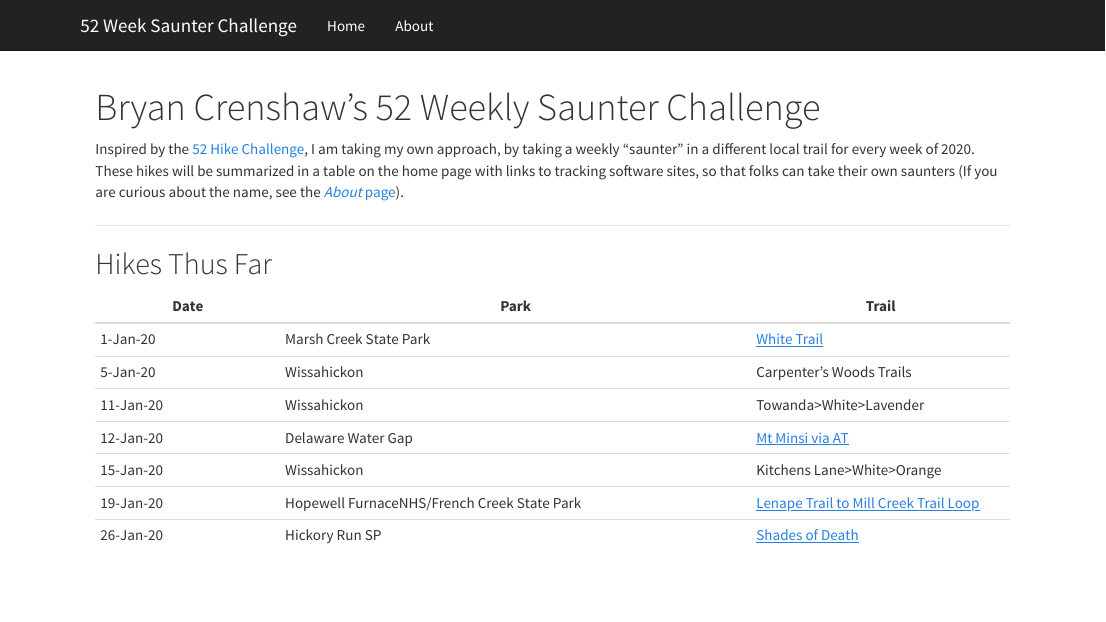
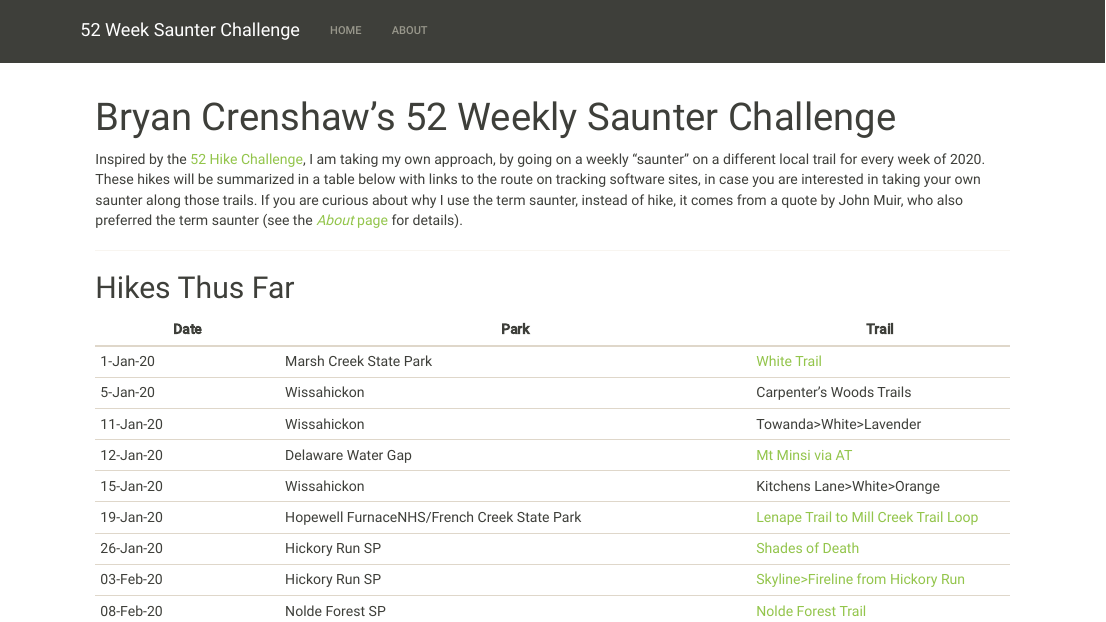
Before and after one commit to ebciii/52_saunters_2020, an R Markdown document (index.Rmd): the page in a window 1100 px wide, from its top. Rendered offline with R 4.5, knitr and Pandoc, with nearby package versions.

Commit message:
Add hike 8 & 9

````diff
--- a/_site.yml
+++ b/_site.yml
@@ -9,4 +9,4 @@ navbar:
       href: about.html
 output:
   html_document:
-    theme: cosmo
+    theme: sandstone
--- a/index.Rmd
+++ b/index.Rmd
@@ -8,7 +8,7 @@ knitr::opts_chunk$set(echo = TRUE)
 ```
 
 
-Inspired by the [52 Hike Challenge](https://www.52hikechallenge.com/), I am taking my own approach, by taking a weekly "saunter" in a different local trail for every week of 2020. These hikes will be summarized in a table on the home page with links to tracking software sites, so that folks can take their own saunters (If you are curious about the name, see the [*About* page](about.html)).
+Inspired by the [52 Hike Challenge](https://www.52hikechallenge.com/), I am taking my own approach, by going on a weekly "saunter" on a different local trail for every week of 2020. These hikes will be summarized in a table below with links to the route on tracking software sites, in case you are interested in taking your own saunter along those trails. If you are curious about why I use the term saunter, instead of hike, it comes from a quote by John Muir, who also preferred the term saunter (see the [*About* page](about.html) for details).
 
 ---
 
@@ -24,6 +24,8 @@ Inspired by the [52 Hike Challenge](https://www.52hikechallenge.com/), I am taki
 |15-Jan-20|Wissahickon	          |Kitchens Lane>White>Orange|
 |19-Jan-20|	Hopewell FurnaceNHS/French Creek State Park	|[Lenape Trail to Mill Creek Trail Loop](https://www.alltrails.com/explore/recording/lenape-trail-to-mill-creek-trail-loop--69)|
 |26-Jan-20|	Hickory Run SP	      |[Shades of Death](https://www.alltrails.com/explore/recording/shades-of-death-trail--588)|
+|03-Feb-20|	Hickory Run SP	      |[Skyline>Fireline from Hickory Run](https://www.alltrails.com/explore/recording/skyline-trail--5929)|
+|08-Feb-20|	Nolde Forest SP       |[Nolde Forest Trail](https://www.alltrails.com/explore/recording/nolde-forest-trail--412)|
 
 ```{r}
 
````
Also changed, not shown: data/52-Hike-Challenge-Hiking-Log_2020.xlsx, 2 other files.
